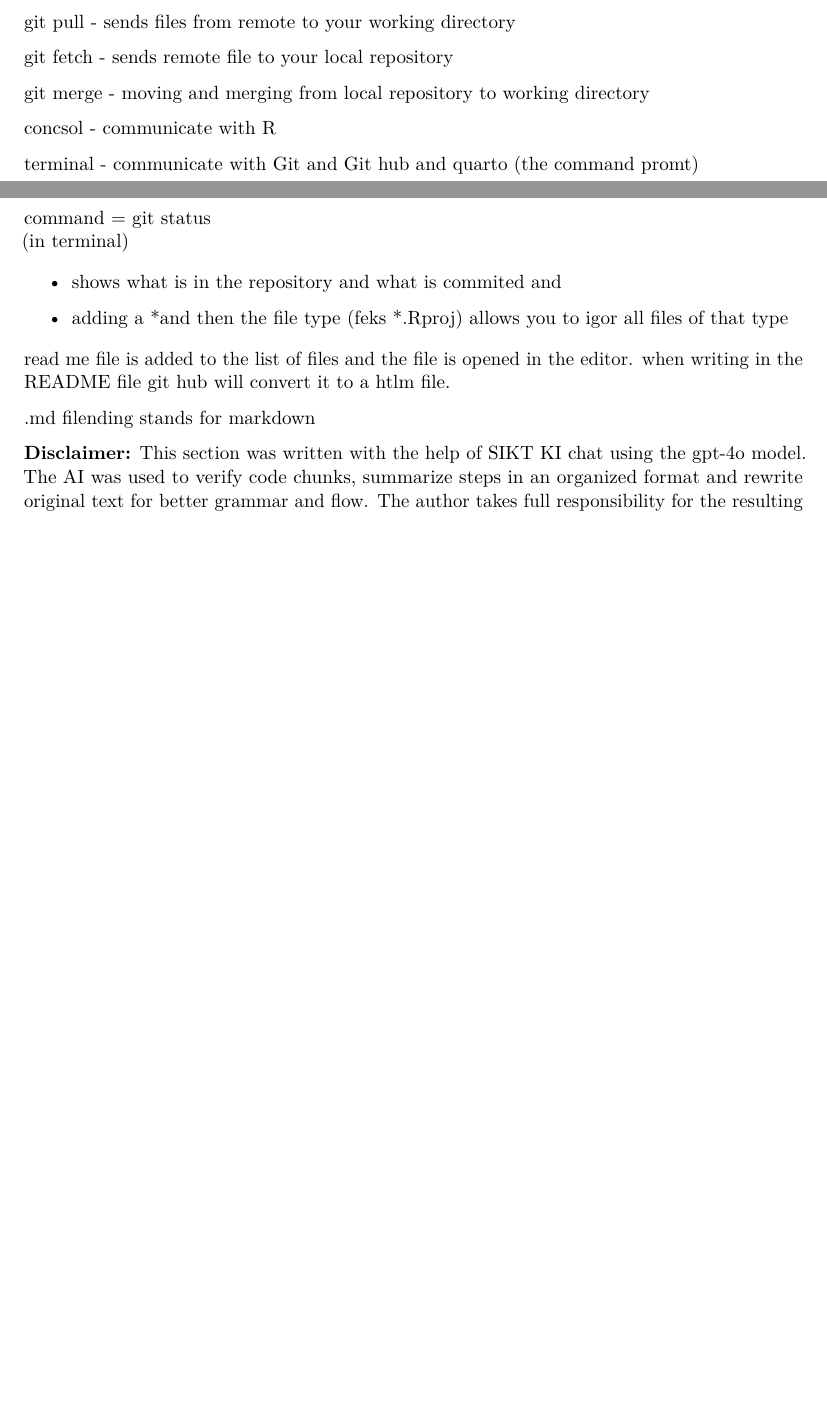
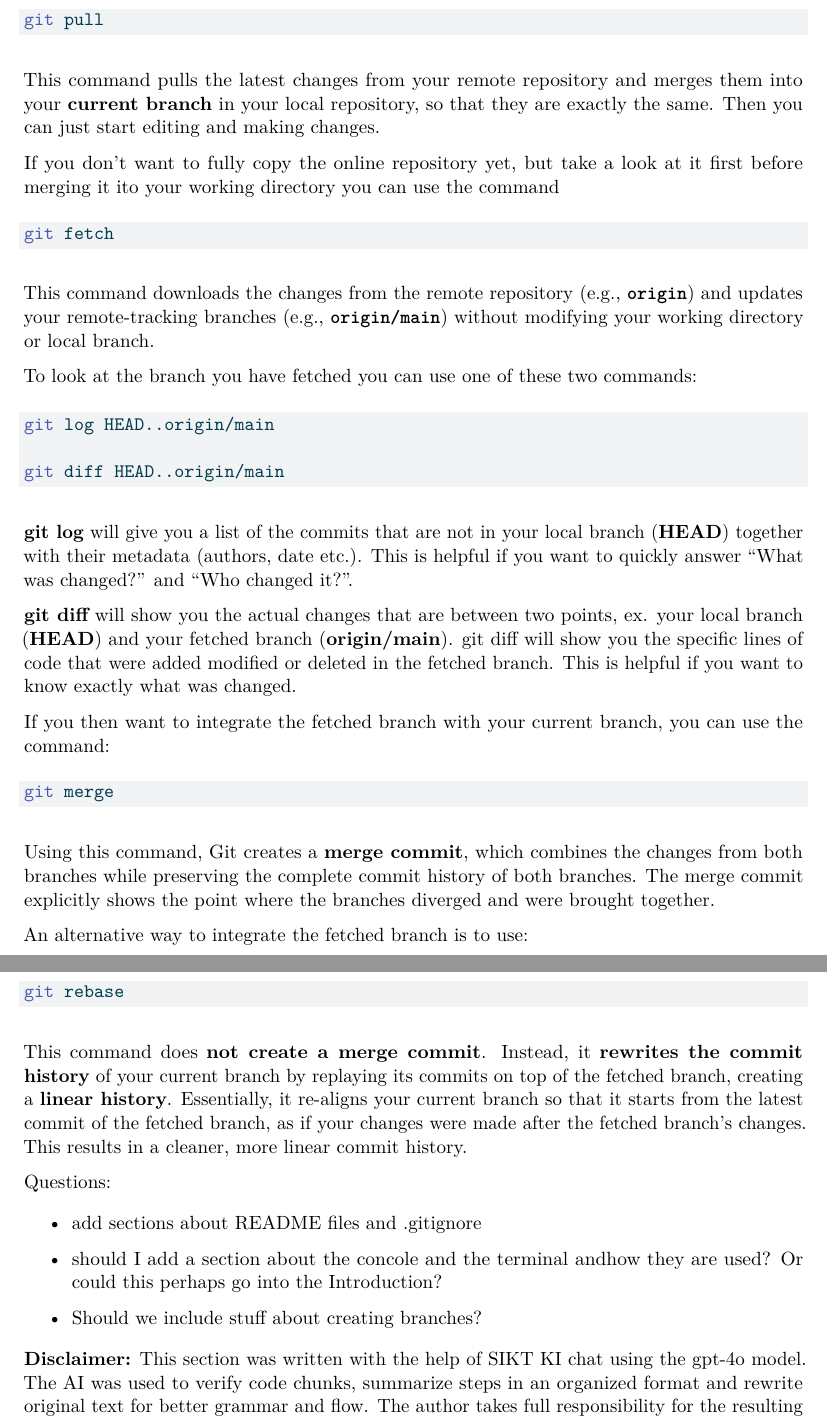
Before and after one commit to Serafinee/Final_report, a Quarto document (manuscript.qmd): two parts of pages 7 and 8 of 8 before the commit and two parts of pages 10 and 11 of 12 after it, joined at a grey line, cut at the place of the change, the shorter picture padded with empty space. The pictures show the output file manuscript.pdf that the author committed with the source.

Commit message:
added section about terminal commands and workflow

````diff
--- a/manuscript.qmd
+++ b/manuscript.qmd
@@ -226,23 +235,25 @@ git push - sed things to remote directory on git hub
 
-git pull - sends files from remote to your working directory
+The **remote tracking ref** is where you track the state of the online repository. When you "fetch" changes from the online repository, Git downloads the latest updates from the online repository but without merging it into your working directory. This allows you to see changes from collaborators or updates from the remote repository while keeping your working tree unaffected until you explicitly merge or rebase the changes.
 
-git fetch - sends remote file to your local repository
+#### 2.2.1 Commands
 
-git merge - moving and merging from local repository to working directory
+Okay, now we can take a look at the commands we can use for this workflow.
 
-concsol - communicate with R
+Lets say you have edited some files in your working directory and want to add them to your **staging area** before committing them to your repository.  If you only want to "stage" some files, but not all, you can use the command in the terminal:
 
-terminal - communicate with Git and Git hub and quarto (the command promt)
+``` bash
+git add file_name.txt
+```
 
-command = git status\
-(in terminal)
+Just replace the file_name.txt with the name of the file that you want to stage. Remember to also include the file extentions (like .txt or .pdf etc.)
 
--   shows what is in the repository and what is commited and
+If you want to stage **all files in your repository** that have had changes to them you can write:
 
--   adding a \*and then the file type (feks \*.Rproj) allows you to igor all files of that type
+``` bash
+git add -A
+```
 
-read me file is added to the list of files and the file is opened in the editor. when writing in the README file git hub will convert it to a htlm file.
+This command stages **all changes** in the repository, including modified files, newly created files and deleted files.
 
-.md filending stands for markdown
+Great! Now your edited files are ready to be committed! You can commit your files using this command:
 
-**Disclaimer:** This section was written with the help of SIKT KI chat using the gpt-4o model. The AI was used to verify code chunks, summarize steps in an organized format and rewrite original text for better grammar and flow. The author takes full responsibility for the resulting output. [Link to AI model](Sikt KI).
@@ -248,0 +276,51 @@ read me file is added to the list of files and the file is opened in the editor.
+``` bash
+git pull
+```
+
+This command pulls the latest changes from your remote repository and merges them into your **current branch** in your local repository, so that they are exactly the same. Then you can just start editing and making changes.
+
+If you don't want to fully copy the online repository yet, but take a look at it first before merging it ito your working directory you can use the command
+
+``` bash
+git fetch
+```
+
+This command downloads the changes from the remote repository (e.g., **`origin`**) and updates your remote-tracking branches (e.g., **`origin/main`**) without modifying your working directory or local branch.
+
+To look at the branch you have fetched you can use one of these two commands:
+
+``` bash
+git log HEAD..origin/main
+
+git diff HEAD..origin/main
+```
+
+**git log** will give you a list of the commits that are not in your local branch (**HEAD**) together with their metadata (authors, date etc.). This is helpful if you want to quickly answer "What was changed?" and "Who changed it?".
+
+**git diff** will show you the actual changes that are between two points, ex. your local branch (**HEAD**) and your fetched branch (**origin/main**). git diff will show you the specific lines of code that were added modified or deleted in the fetched branch. This is helpful if you want to know exactly what was changed.
+
+If you then want to integrate the fetched branch with your current branch, you can use the command:
+
+``` bash
+git merge
+```
+
+Using this command, Git creates a **merge commit**, which combines the changes from both branches while preserving the complete commit history of both branches. The merge commit explicitly shows the point where the branches diverged and were brought together.
+
+An alternative way to integrate the fetched branch is to use:
+
+``` bash
+git rebase
+```
+
+This command does **not create a merge commit**. Instead, it **rewrites the commit history** of your current branch by replaying its commits on top of the fetched branch, creating a **linear history**. Essentially, it re-aligns your current branch so that it starts from the latest commit of the fetched branch, as if your changes were made after the fetched branch's changes. This results in a cleaner, more linear commit history.
+
+Questions:
+
+-   add sections about README files and .gitignore
+
+-   should I add a section about the concole and the terminal andhow they are used? Or could this perhaps go into the Introduction?
+
+-   Should we include stuff about creating branches?
+
+**Disclaimer:** This section was written with the help of SIKT KI chat using the gpt-4o model. The AI was used to verify code chunks, summarize steps in an organized format and rewrite original text for better grammar and flow. The author takes full responsibility for the resulting output. [Link to AI model](Sikt%20KI).
````
Also changed, not shown: manuscript.pdf, manuscript.qmd (57 more changed lines).
